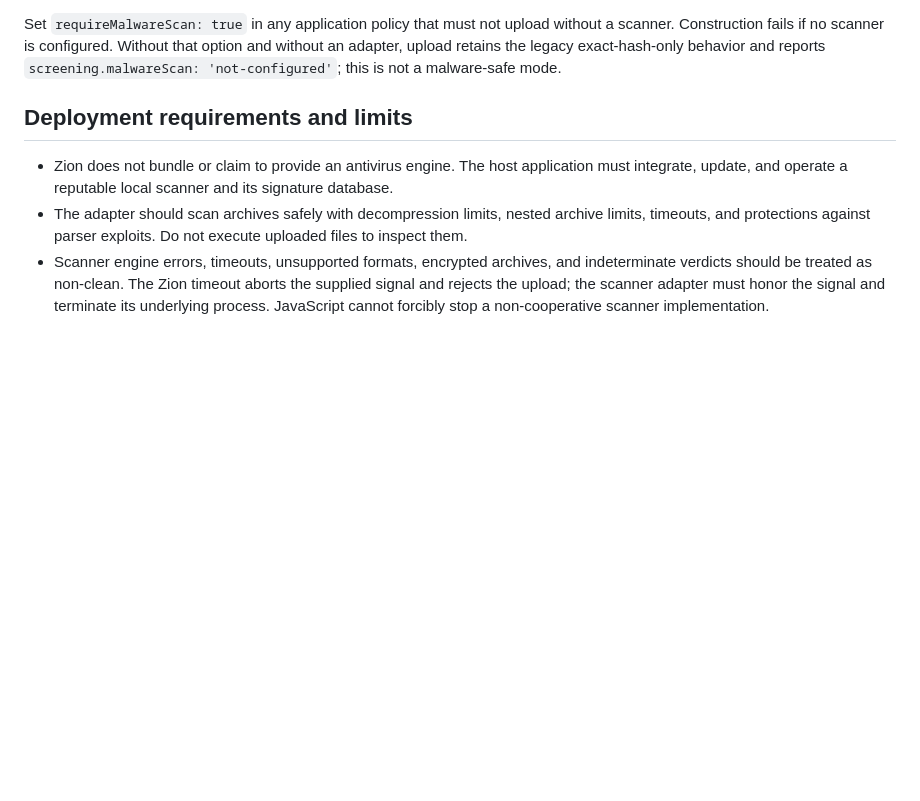
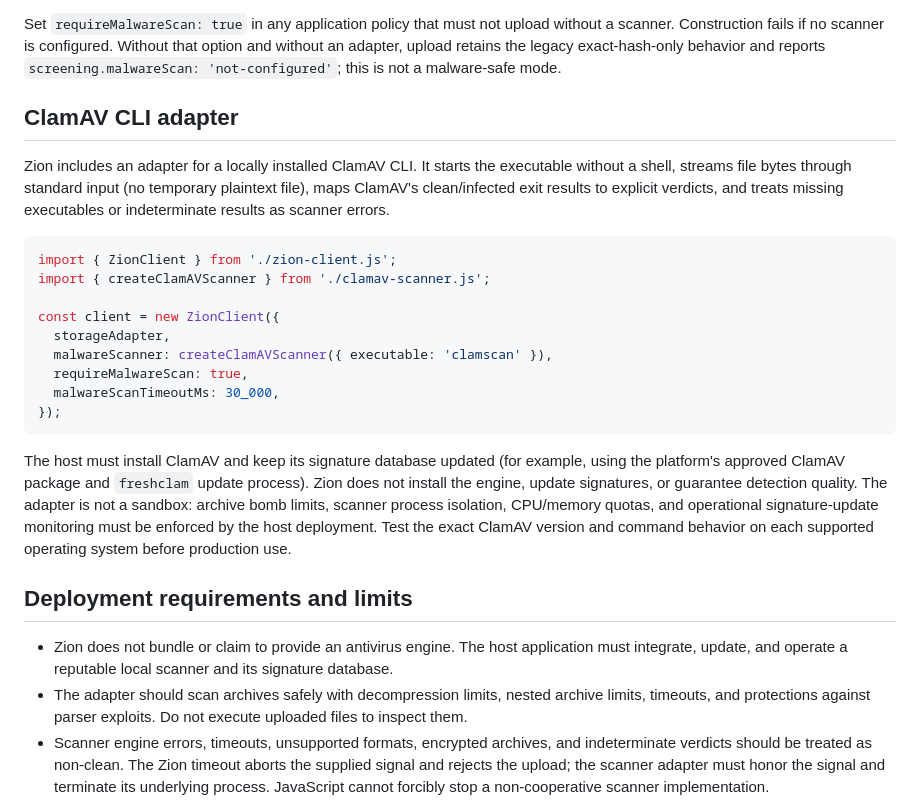
Before and after one commit to LU9DI/zion, a Markdown page: docs/LOCAL_CONTENT_SCREENING.md, the part around one of its changes. Drawn GitHub-style; blank space fills up the shorter version.

Commit message:
docs(security): document local ClamAV adapter

````diff
--- a/docs/LOCAL_CONTENT_SCREENING.md
+++ b/docs/LOCAL_CONTENT_SCREENING.md
@@ -30,6 +31,25 @@ The scanner runs on the client before any chunk is encrypted or passed to the st
 
 Set `requireMalwareScan: true` in any application policy that must not upload without a scanner. Construction fails if no scanner is configured. Without that option and without an adapter, upload retains the legacy exact-hash-only behavior and reports `screening.malwareScan: 'not-configured'`; this is not a malware-safe mode.
 
+
+## ClamAV CLI adapter
+
+Zion includes an adapter for a locally installed ClamAV CLI. It starts the executable without a shell, streams file bytes through standard input (no temporary plaintext file), maps ClamAV's clean/infected exit results to explicit verdicts, and treats missing executables or indeterminate results as scanner errors.
+
+```js
+import { ZionClient } from './zion-client.js';
+import { createClamAVScanner } from './clamav-scanner.js';
+
+const client = new ZionClient({
+  storageAdapter,
+  malwareScanner: createClamAVScanner({ executable: 'clamscan' }),
+  requireMalwareScan: true,
+  malwareScanTimeoutMs: 30_000,
+});
+```
+
+The host must install ClamAV and keep its signature database updated (for example, using the platform's approved ClamAV package and `freshclam` update process). Zion does not install the engine, update signatures, or guarantee detection quality. The adapter is not a sandbox: archive bomb limits, scanner process isolation, CPU/memory quotas, and operational signature-update monitoring must be enforced by the host deployment. Test the exact ClamAV version and command behavior on each supported operating system before production use.
+
 ## Deployment requirements and limits
 
 - Zion does not bundle or claim to provide an antivirus engine. The host application must integrate, update, and operate a reputable local scanner and its signature database.
````
Also changed, not shown: other parts of docs/LOCAL_CONTENT_SCREENING.md (+2 -1 lines).
